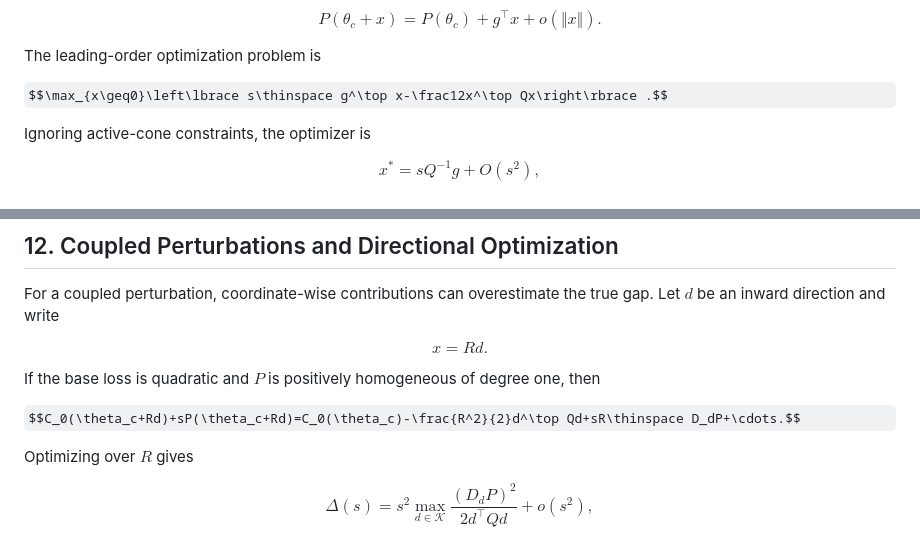
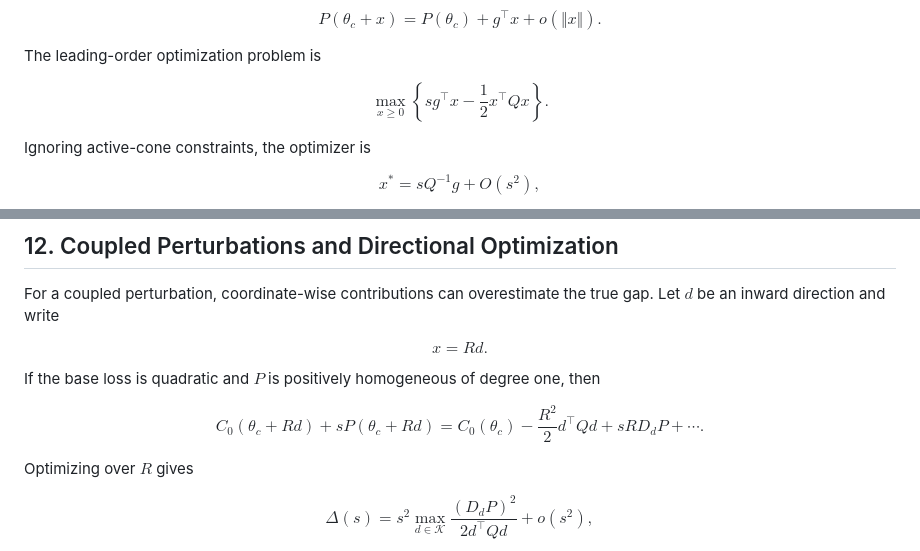
Before and after one commit to bbis-ops/Hypersurface-Categorical-Polytope, a Markdown page: docs/FORMAL_VERTEX_THRESHOLD.md, 2 parts joined by grey strips. Rendered like a GitHub page; some formulas as TeX source.

```diff
--- a/docs/FORMAL_VERTEX_THRESHOLD.md
+++ b/docs/FORMAL_VERTEX_THRESHOLD.md
@@ -484,7 +484,7 @@ $$P(\theta_c+x)=P(\theta_c)+g^\top x+o(\Vert x\Vert).$$
 
 The leading-order optimization problem is
 
-$$\max_{x\geq0}\left\lbrace s\thinspace g^\top x-\frac12x^\top Qx\right\rbrace .$$
+$$\max_{x\geq0}\left\lbrace s g^\top x-\frac12x^\top Qx\right\rbrace .$$
 
 Ignoring active-cone constraints, the optimizer is
 
@@ -540,7 +540,7 @@ $$x=Rd.$$
 If the base loss is quadratic and $P$ is positively homogeneous of degree one,
 then
 
-$$C_0(\theta_c+Rd)+sP(\theta_c+Rd)=C_0(\theta_c)-\frac{R^2}{2}d^\top Qd+sR\thinspace D_dP+\cdots.$$
+$$C_0(\theta_c+Rd)+sP(\theta_c+Rd)=C_0(\theta_c)-\frac{R^2}{2}d^\top Qd+sR D_dP+\cdots.$$
 
 Optimizing over $R$ gives
 
```
Also changed, not shown: other parts of docs/FORMAL_VERTEX_THRESHOLD.md (+3 -3 lines).
